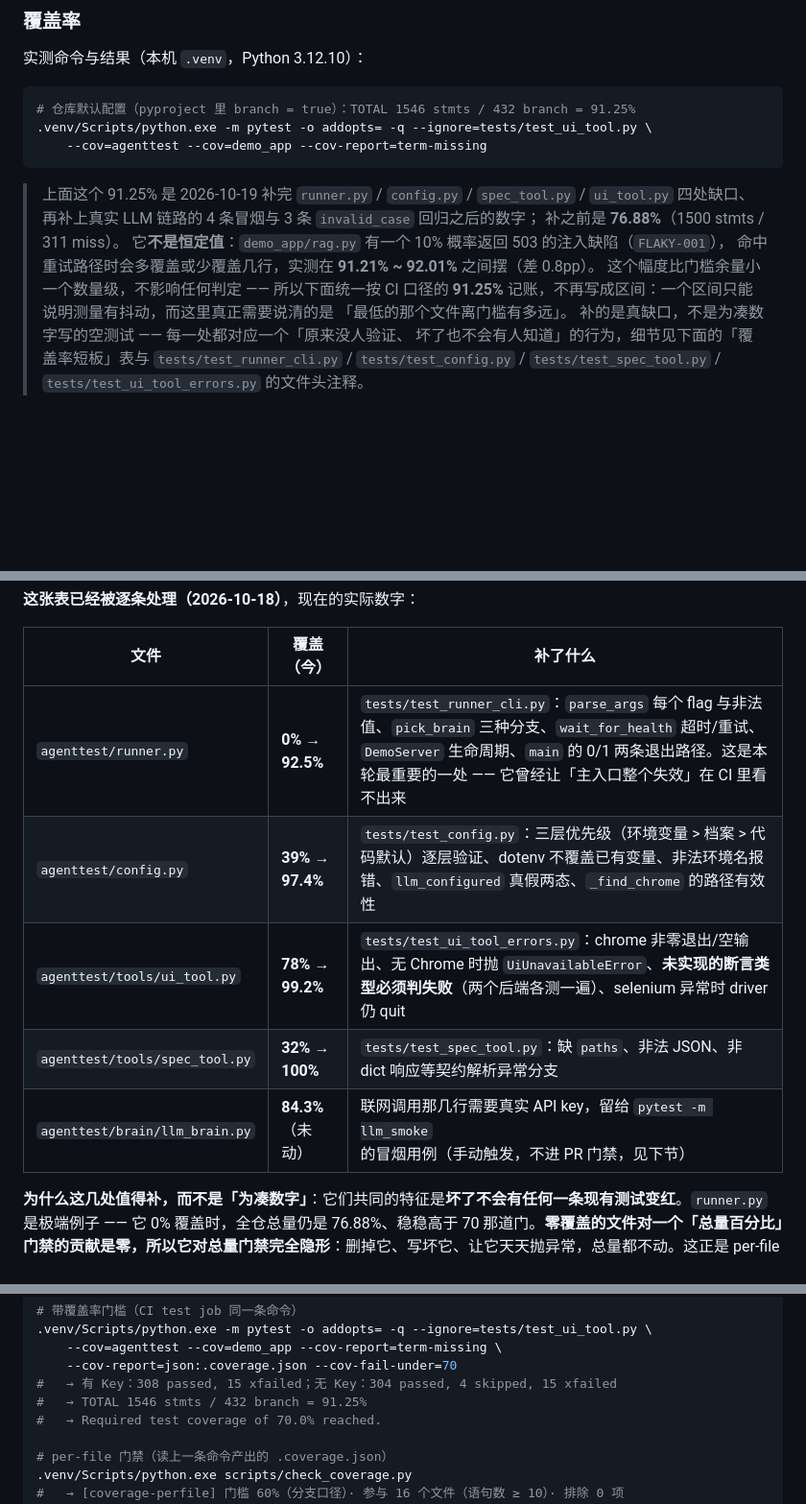
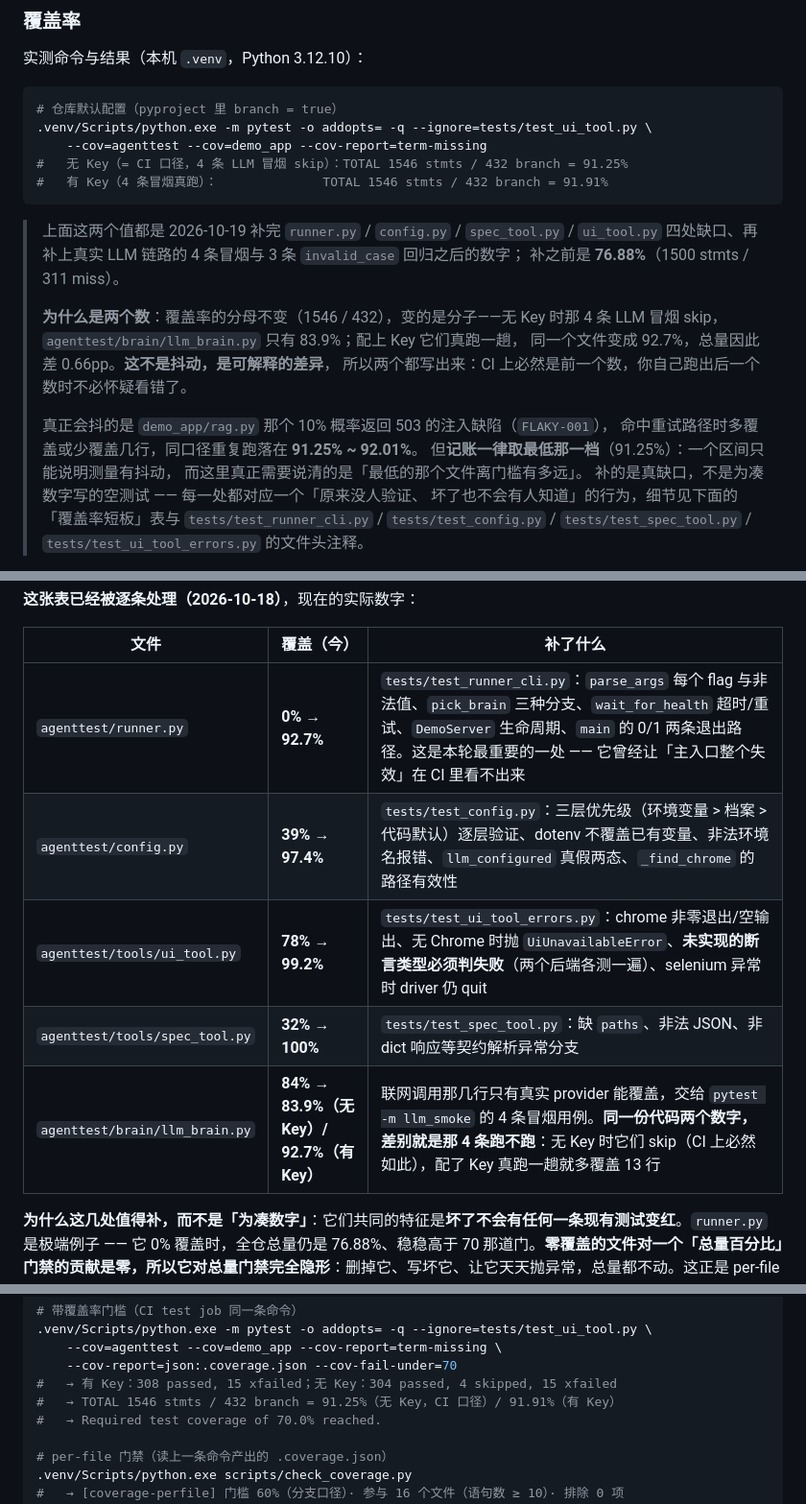
Before and after one commit to lefan17/agent-test-hub, a Markdown page: README.md, 3 parts joined by grey strips. Shown at 96% size. Drawn GitHub-style; blank space fills up the shorter version.

Commit message:
docs: 补上"有 Key / 无 Key 两个覆盖率"这件事，别让人以为跑错了
同一份代码跑出两个总量，差别全在那 4 条 LLM 冒烟跑不跑：

    无 Key（= CI 口径）  304 passed, 4 skipped   91.25%
    有 Key               308 passed, 15 xfailed  91.91%

分母一样（1546 stmts / 432 branch），变的是分子。具体差在
`agenttest/brain/llm_brain.py`：skip 时 83.9%，真跑一趟 92.7%。

原来 README 只写 91.25%，于是本机有 Key 的人跑出 91.91% 会怀疑是不是自己
环境有问题。现在两个都写，并说明 CI 上必然是前者。

````diff
--- a/README.md
+++ b/README.md
@@ -71,19 +71,26 @@
 实测命令与结果（本机 `.venv`，Python 3.12.10）：
 
 ```bash
-# 仓库默认配置（pyproject 里 branch = true）：TOTAL 1546 stmts / 432 branch = 91.25%
+# 仓库默认配置（pyproject 里 branch = true）
 .venv/Scripts/python.exe -m pytest -o addopts= -q --ignore=tests/test_ui_tool.py \
     --cov=agenttest --cov=demo_app --cov-report=term-missing
+#   无 Key（= CI 口径，4 条 LLM 冒烟 skip）：TOTAL 1546 stmts / 432 branch = 91.25%
+#   有 Key（4 条冒烟真跑）：              TOTAL 1546 stmts / 432 branch = 91.91%
 ```
 
-> 上面这个 91.25% 是 2026-10-19 补完 `runner.py` / `config.py` / `spec_tool.py` /
+> 上面这两个值都是 2026-10-19 补完 `runner.py` / `config.py` / `spec_tool.py` /
 > `ui_tool.py` 四处缺口、再补上真实 LLM 链路的 4 条冒烟与 3 条 `invalid_case` 回归之后的数字；
 > 补之前是 **76.88%**（1500 stmts / 311 miss）。
-> 它**不是恒定值**：`demo_app/rag.py` 有一个 10% 概率返回 503 的注入缺陷（`FLAKY-001`），
-> 命中重试路径时会多覆盖或少覆盖几行，实测在 **91.21% ~ 92.01%** 之间摆（差 0.8pp）。
-> 这个幅度比门槛余量小一个数量级，不影响任何判定 —— 所以下面统一按 CI 口径的
-> **91.25%** 记账，不再写成区间：一个区间只能说明测量有抖动，而这里真正需要说清的是
-> 「最低的那个文件离门槛有多远」。
+>
+> **为什么是两个数**：覆盖率的分母不变（1546 / 432），变的是分子——无 Key 时那 4 条
+> LLM 冒烟 skip，`agenttest/brain/llm_brain.py` 只有 83.9%；配上 Key 它们真跑一趟，
+> 同一个文件变成 92.7%，总量因此差 0.66pp。**这不是抖动，是可解释的差异**，
+> 所以两个都写出来：CI 上必然是前一个数，你自己跑出后一个数时不必怀疑看错了。
+>
+> 真正会抖的是 `demo_app/rag.py` 那个 10% 概率返回 503 的注入缺陷（`FLAKY-001`），
+> 命中重试路径时多覆盖或少覆盖几行，同口径重复跑落在 **91.25% ~ 92.01%**。
+> 但**记账一律取最低那一档**（91.25%）：一个区间只能说明测量有抖动，
+> 而这里真正需要说清的是「最低的那个文件离门槛有多远」。
 > 补的是真缺口，不是为凑数字写的空测试 —— 每一处都对应一个「原来没人验证、
 > 坏了也不会有人知道」的行为，细节见下面的「覆盖率短板」表与
 > `tests/test_runner_cli.py` / `tests/test_config.py` / `tests/test_spec_tool.py` /
@@ -119,11 +126,11 @@
 
 | 文件 | 覆盖（今） | 补了什么 |
 | --- | --- | --- |
-| `agenttest/runner.py` | **0% → 92.5%** | `tests/test_runner_cli.py`：`parse_args` 每个 flag 与非法值、`pick_brain` 三种分支、`wait_for_health` 超时/重试、`DemoServer` 生命周期、`main` 的 0/1 两条退出路径。这是本轮最重要的一处 —— 它曾经让「主入口整个失效」在 CI 里看不出来 |
+| `agenttest/runner.py` | **0% → 92.7%** | `tests/test_runner_cli.py`：`parse_args` 每个 flag 与非法值、`pick_brain` 三种分支、`wait_for_health` 超时/重试、`DemoServer` 生命周期、`main` 的 0/1 两条退出路径。这是本轮最重要的一处 —— 它曾经让「主入口整个失效」在 CI 里看不出来 |
 | `agenttest/config.py` | **39% → 97.4%** | `tests/test_config.py`：三层优先级（环境变量 > 档案 > 代码默认）逐层验证、dotenv 不覆盖已有变量、非法环境名报错、`llm_configured` 真假两态、`_find_chrome` 的路径有效性 |
 | `agenttest/tools/ui_tool.py` | **78% → 99.2%** | `tests/test_ui_tool_errors.py`：chrome 非零退出/空输出、无 Chrome 时抛 `UiUnavailableError`、**未实现的断言类型必须判失败**（两个后端各测一遍）、selenium 异常时 driver 仍 quit |
 | `agenttest/tools/spec_tool.py` | **32% → 100%** | `tests/test_spec_tool.py`：缺 `paths`、非法 JSON、非 dict 响应等契约解析异常分支 |
-| `agenttest/brain/llm_brain.py` | **84.3%**（未动） | 联网调用那几行需要真实 API key，留给 `pytest -m llm_smoke` 的冒烟用例（手动触发，不进 PR 门禁，见下节） |
+| `agenttest/brain/llm_brain.py` | **84% → 83.9%（无 Key）/ 92.7%（有 Key）** | 联网调用那几行只有真实 provider 能覆盖，交给 `pytest -m llm_smoke` 的 4 条冒烟用例。**同一份代码两个数字，差别就是那 4 条跑不跑**：无 Key 时它们 skip（CI 上必然如此），配了 Key 真跑一趟就多覆盖 13 行 |
 
 **为什么这几处值得补，而不是「为凑数字」**：它们共同的特征是**坏了不会有任何一条现有测试变红**。`runner.py` 是极端例子 —— 它 0% 覆盖时，全仓总量仍是 76.88%、稳稳高于 70 那道门。**零覆盖的文件对一个「总量百分比」门禁的贡献是零，所以它对总量门禁完全隐形**：删掉它、写坏它、让它天天抛异常，总量都不动。这正是 per-file 门槛存在的理由，也是「补上它之后总量门禁反而更没用了」的原因（见上表的反推）。
 
@@ -208,7 +215,7 @@ workflow 会在第一个 step **显式失败**并打印怎么配——静默跳
     --cov=agenttest --cov=demo_app --cov-report=term-missing \
     --cov-report=json:.coverage.json --cov-fail-under=70
 #   → 有 Key：308 passed, 15 xfailed；无 Key：304 passed, 4 skipped, 15 xfailed
-#   → TOTAL 1546 stmts / 432 branch = 91.25%
+#   → TOTAL 1546 stmts / 432 branch = 91.25%（无 Key，CI 口径）/ 91.91%（有 Key）
 #   → Required test coverage of 70.0% reached.
 
 # per-file 门禁（读上一条命令产出的 .coverage.json）
````
Also changed, not shown: CHANGELOG.md (+3 -2 lines).
